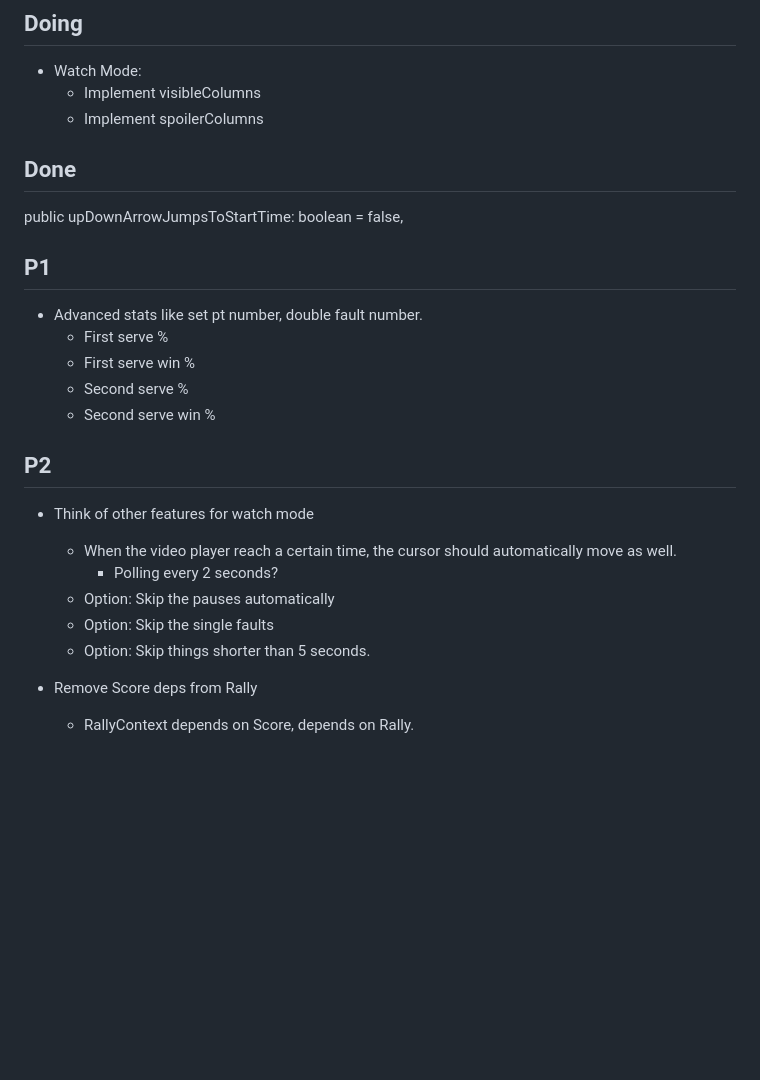
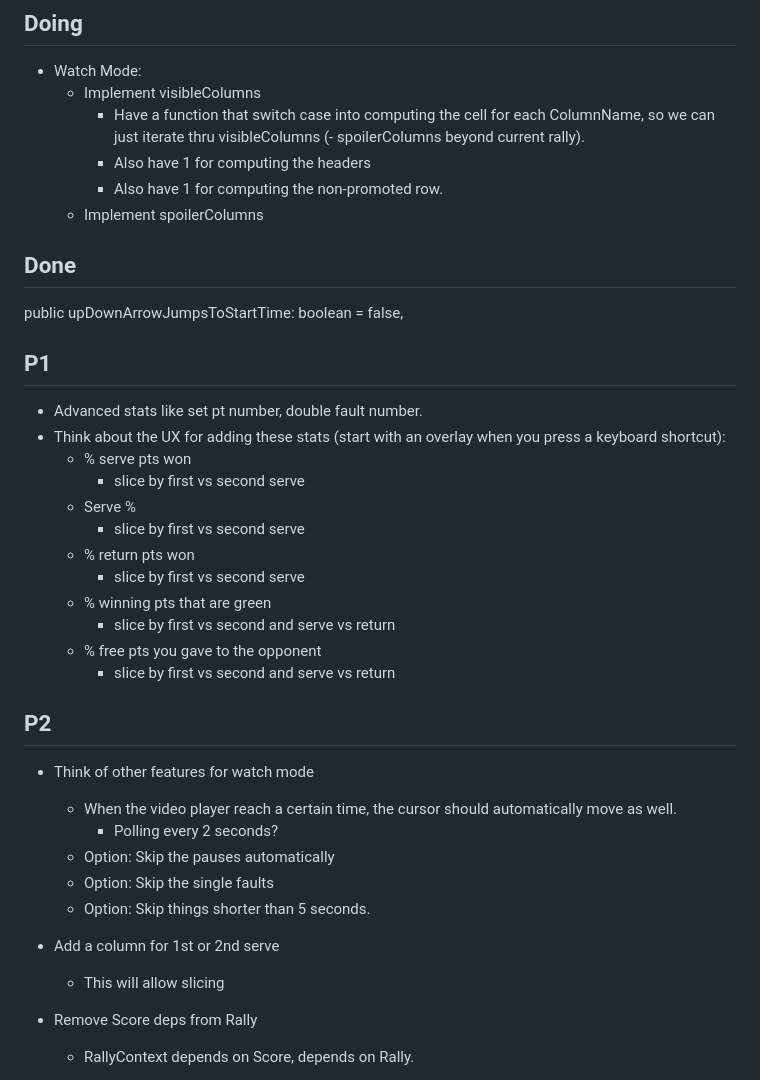
Before and after one commit to SlowBubble/match-grader, a Markdown page: README.md, the part around the change. GitHub-like rendering; blank space fills up the shorter version.

Commit message:
Added more P1 tasks

```diff
--- a/README.md
+++ b/README.md
@@ -5,6 +5,9 @@
 
 - Watch Mode:
   - Implement visibleColumns
+    - Have a function that switch case into computing the cell for each ColumnName, so we can just iterate thru visibleColumns (- spoilerColumns beyond current rally).
+    - Also have 1 for computing the headers
+    - Also have 1 for computing the non-promoted row.
   - Implement spoilerColumns
 
 ## Done
@@ -14,10 +17,17 @@ public upDownArrowJumpsToStartTime: boolean = false,
 ## P1
 
 - Advanced stats like set pt number, double fault number.
-  - First serve %
-  - First serve win %
-  - Second serve %
-  - Second serve win %
+- Think about the UX for adding these stats (start with an overlay when you press a keyboard shortcut):
+  - % serve pts won
+    - slice by first vs second serve
+  - Serve %
+    - slice by first vs second serve
+  - % return pts won
+    - slice by first vs second serve
+  - % winning pts that are green
+    - slice by first vs second and serve vs return
+  - % free pts you gave to the opponent
+    - slice by first vs second and serve vs return
 
 ## P2
 
@@ -28,6 +38,8 @@ public upDownArrowJumpsToStartTime: boolean = false,
   - Option: Skip the single faults
   - Option: Skip things shorter than 5 seconds.
 
+- Add a column for 1st or 2nd serve
+  - This will allow slicing
 - Remove Score deps from Rally
   - RallyContext depends on Score, depends on Rally.
 
```
